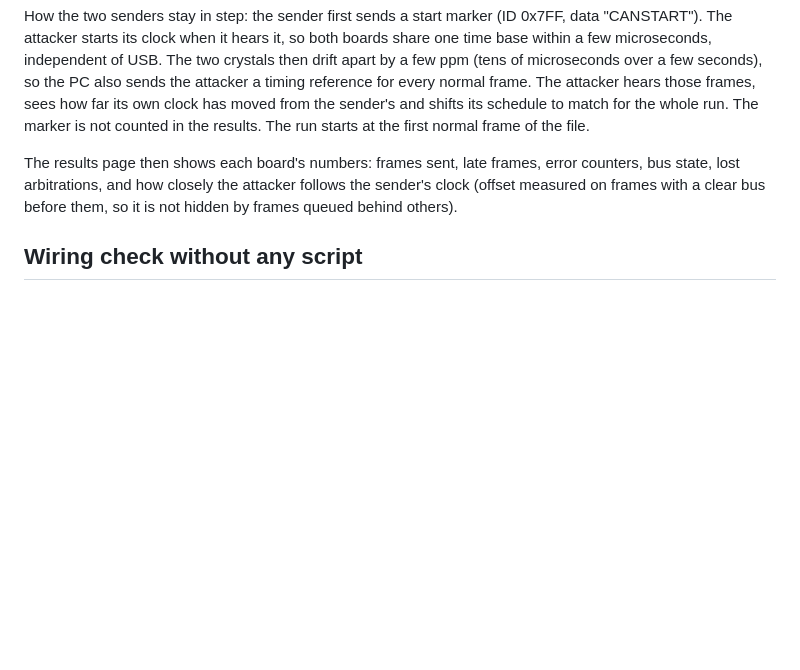
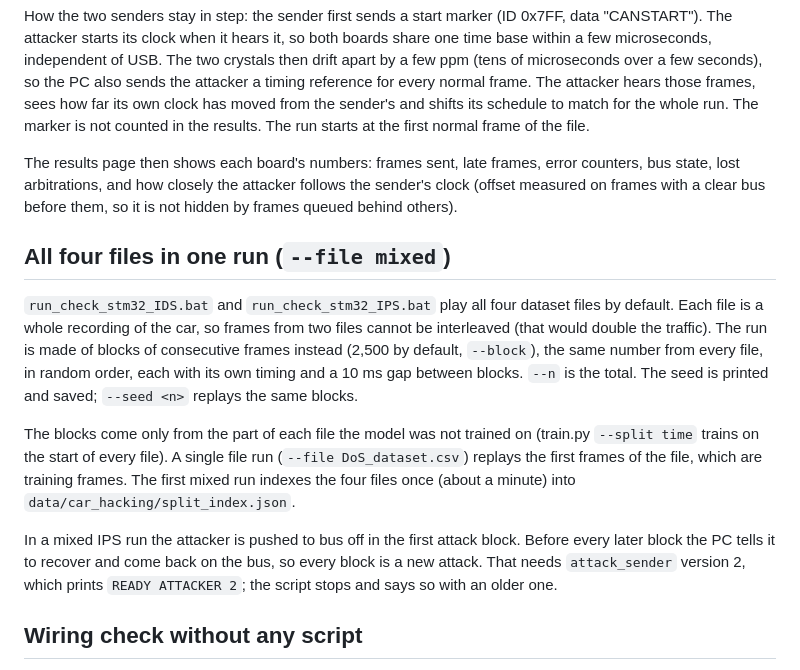
Before and after one commit to charbel-j-estephan/CAN_IDS_IPS, a Markdown page: docs/ESP32_WIRING.md, the part around the change. Drawn GitHub-style; blank space fills up the shorter version.

Commit message:
Docs: mixed runs, attacker version 2, choosing the data bytes

```diff
--- a/docs/ESP32_WIRING.md
+++ b/docs/ESP32_WIRING.md
@@ -101,6 +101,27 @@ error counters, bus state, lost arbitrations, and how closely the attacker
 follows the sender's clock (offset measured on frames with a clear
 bus before them, so it is not hidden by frames queued behind others).
 
+## All four files in one run (`--file mixed`)
+
+`run_check_stm32_IDS.bat` and `run_check_stm32_IPS.bat` play all four dataset
+files by default. Each file is a whole recording of the car, so frames from two
+files cannot be interleaved (that would double the traffic). The run is made of
+blocks of consecutive frames instead (2,500 by default, `--block`), the same
+number from every file, in random order, each with its own timing and a 10 ms
+gap between blocks. `--n` is the total. The seed is printed and saved;
+`--seed <n>` replays the same blocks.
+
+The blocks come only from the part of each file the model was not trained on
+(train.py `--split time` trains on the start of every file). A single file run
+(`--file DoS_dataset.csv`) replays the first frames of the file, which are
+training frames. The first mixed run indexes the four files once (about a
+minute) into `data/car_hacking/split_index.json`.
+
+In a mixed IPS run the attacker is pushed to bus off in the first attack block.
+Before every later block the PC tells it to recover and come back on the bus,
+so every block is a new attack. That needs `attack_sender` version 2, which
+prints `READY ATTACKER 2`; the script stops and says so with an older one.
+
 ## Wiring check without any script
 
 `esp32/link_sender` and `esp32/link_receiver`: the sender puts a counting frame
```
Also changed, not shown: START_HERE.md (+5 -4 lines), docs/HANDOVER.md (+2 -0 lines).
